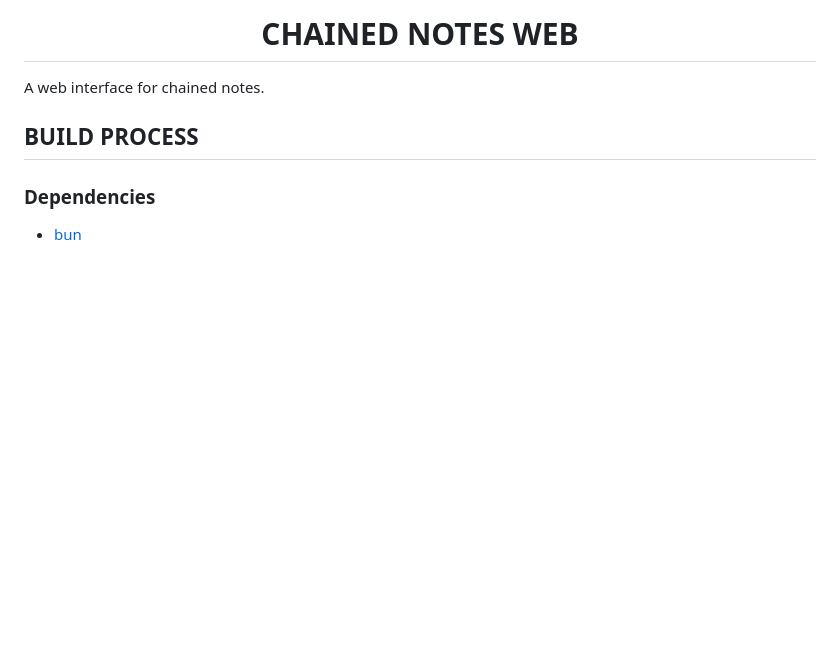
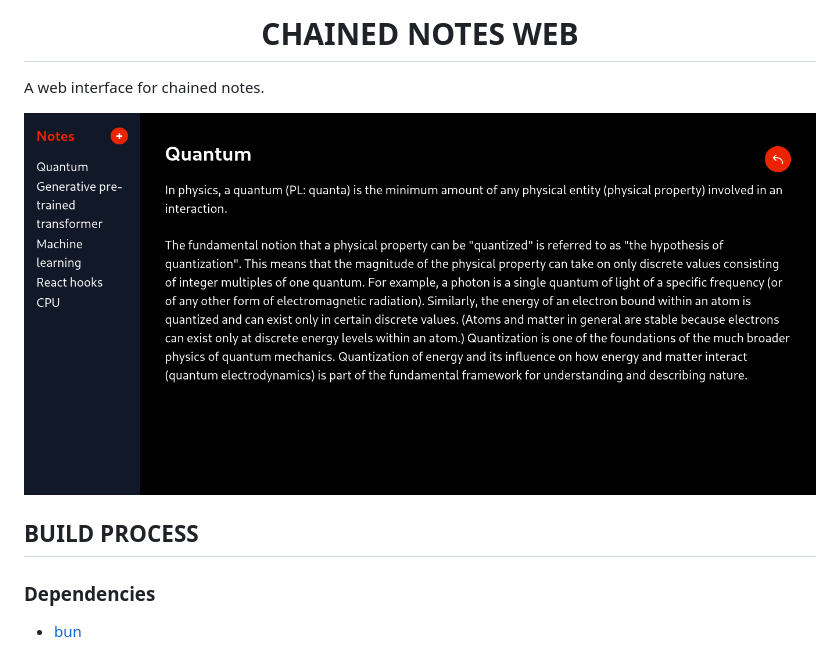
Before and after one commit to msga-mmm/chained-notes-web, a Markdown page: README.md, the part around the change. GitHub-like rendering; pictures changed too: docs/demo.png (added); blank space fills up the shorter version.

Commit message:
docs: add demo image (#41)

```diff
--- a/README.md
+++ b/README.md
@@ -1,6 +1,8 @@
 <h1 align="center">CHAINED NOTES WEB</h1>
 
 A web interface for chained notes.
+
+<img src="docs/demo.png" alt="Chained notes demo" />
 
 ## BUILD PROCESS
 
```
